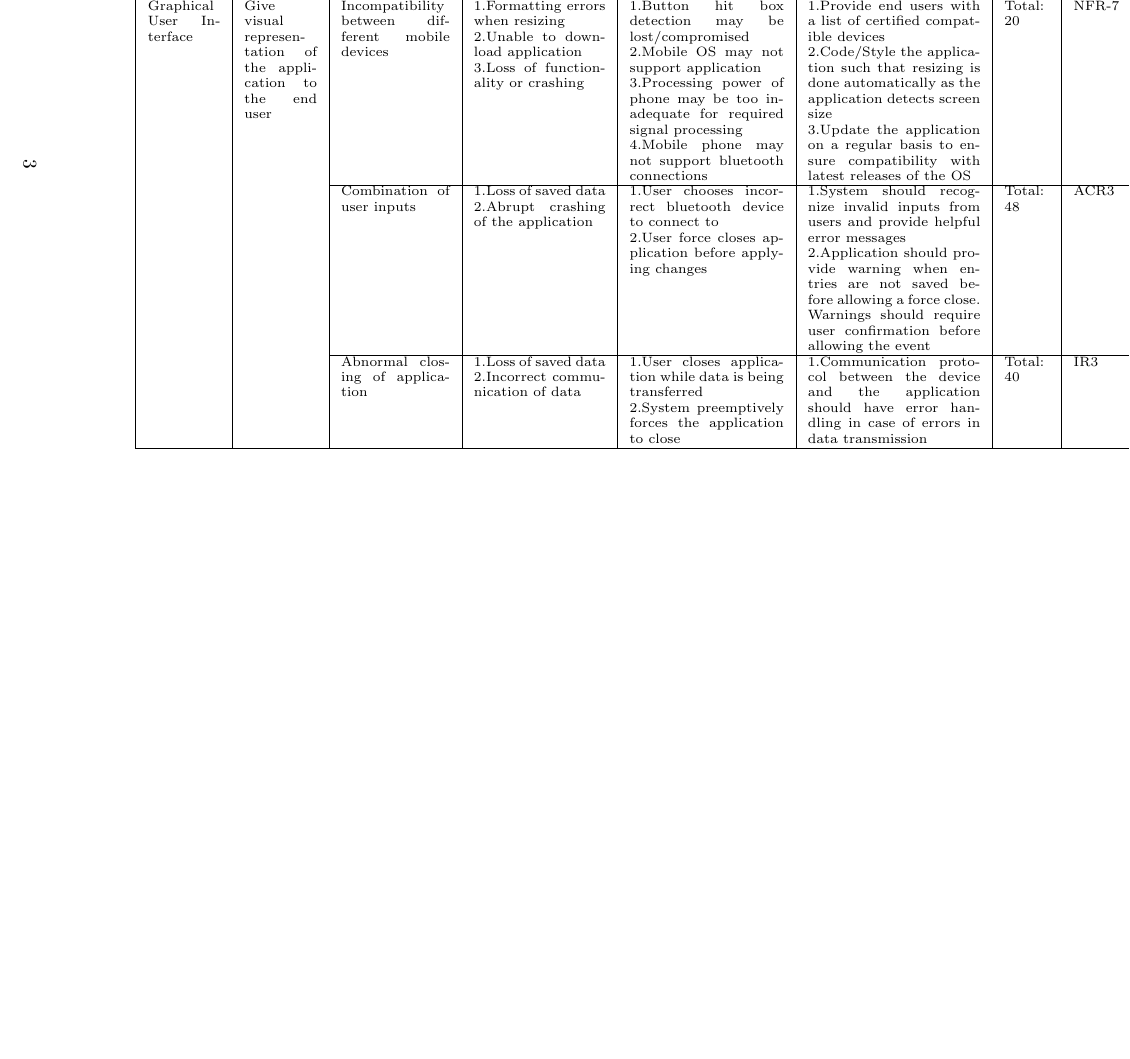
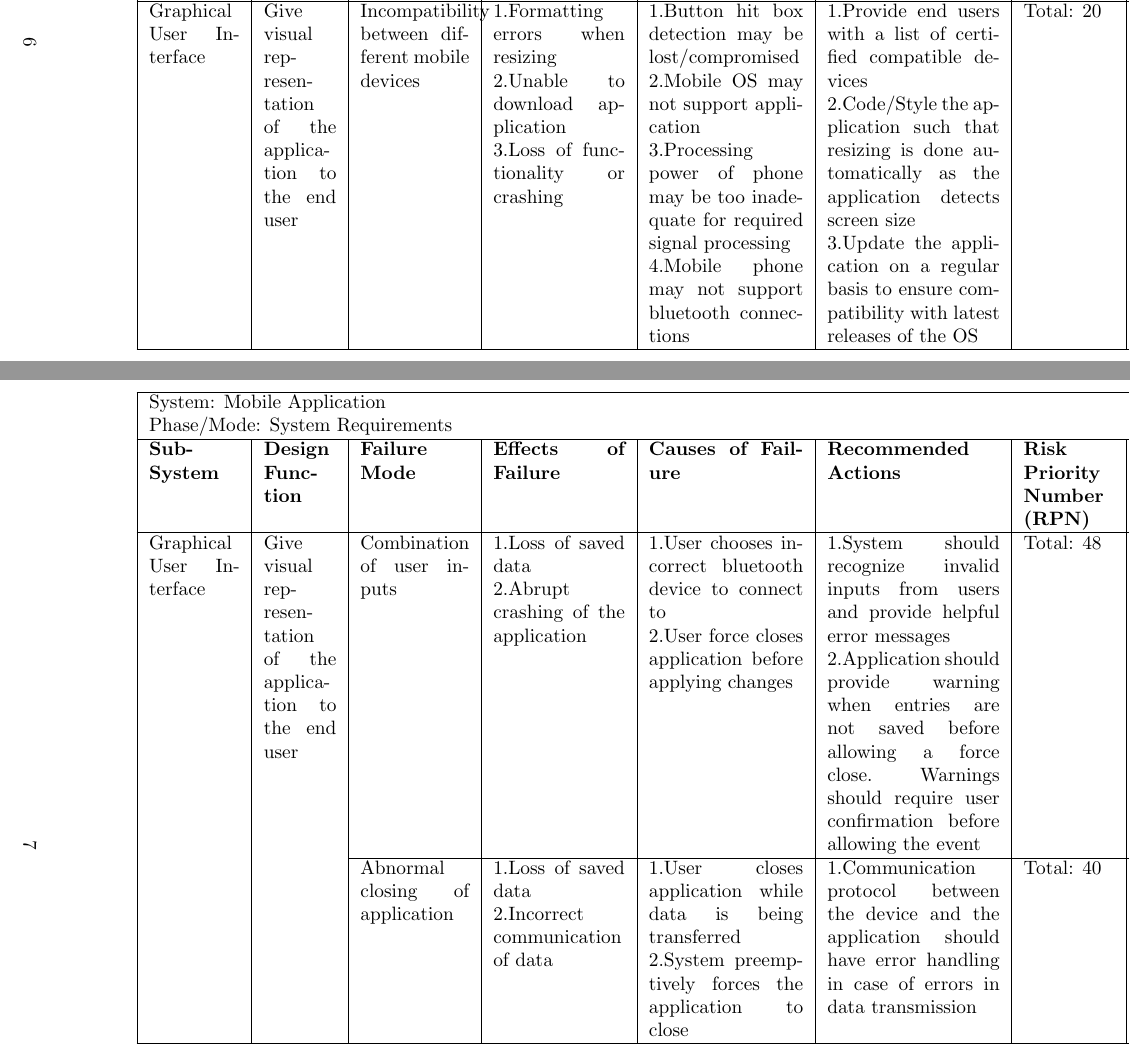
Before and after one commit to jordanbierbrier/capstone, a LaTeX document (docs/HazardAnalysis/HazardAnalysis.tex): part of page 6 of 7 before the commit and two parts of pages 9 and 10 of 11 after it, the two joined at a grey line, cut so that both start at the same text, the shorter picture padded with empty space. The pictures show the PDF file docs/HazardAnalysis/HazardAnalysis.pdf that the author committed with the source.

Commit message:
Updated tables
- improved formatting
- split tables
- increased font size

```diff
--- a/docs/HazardAnalysis/HazardAnalysis.tex
+++ b/docs/HazardAnalysis/HazardAnalysis.tex
@@ -133 +133,18 @@ CA1. The battery will not need to be replaced during product lifespan.
 
+    \end{tabular}
+    \hspace*{-1cm}
+\end{table}
+
+\begin{table}[H]
+    \centering
+        %\caption{Wearable Device Failure Modes and Effects Analysis}
+
+        %\hspace*{-2.2cm}
+        \begin{tabular}{| p{0.1\textwidth} | p{0.08\textwidth}  | p{0.12\textwidth} | p{0.145\textwidth} | p{0.17\textwidth} | p{0.19\textwidth} | p{0.1\textwidth} | p{0.07\textwidth} | p{0.05\textwidth} |}
+        \hline
+
+        \multicolumn{9}{|l|}{System: Wearable Device} \\
+        \multicolumn{9}{|l|}{Phase/Mode: System Requirements} \\ \hline
+        \textbf{Sub-System} & \textbf{Design Function} & \textbf{Failure Mode} & \textbf{Effects of Failure} & \textbf{Causes of Failure} & \textbf{Recommended Actions} & \textbf{Risk Priority Number (RPN)} & \textbf{Safety Requirement} & \textbf{Ref} \\ \hline
+
+        Battery & Power the various components of the device  &  Battery overheats & 1.Device container can melt \newline 2.Battery can melt other components of wearable device \newline 3.Burn the user \newline 4.Damage future battery performance & 1.Device operates in temperatures outside the operating conditions of the battery \newline 2.Battery failure \newline 3.Excessive current draw \newline 4.Loose connections  & 1.Insure proper cooling or heat dissipation of the microcontroller \newline 2.Refer to H1-2 a \newline 3.Install a battery that can operate in the working conditions of the device \newline 4.refer to H1-1 b. & Total: 40 & SIR3 & H1-3 \\ \hline
@@ -137,9 +153,40 @@ CA1. The battery will not need to be replaced during product lifespan.
 
          & & Sound is falsely detected & 1.Device functions incorrectly & 1.Loose connections \newline 2.Microphone is damaged & 1.Refer to H2-1.b & Total: 80 & IR6 & H2-2 \\ \hline
 
+        \end{tabular}
+        \hspace*{-1cm}
+\end{table}
+\begin{table}[H]
+    \centering
+        %\caption{Wearable Device Failure Modes and Effects Analysis}
+
+        %\hspace*{-2.2cm}
+        \begin{tabular}{| p{0.1\textwidth} | p{0.08\textwidth}  | p{0.12\textwidth} | p{0.145\textwidth} | p{0.17\textwidth} | p{0.19\textwidth} | p{0.1\textwidth} | p{0.07\textwidth} | p{0.05\textwidth} |}
+        \hline
+
+        \multicolumn{9}{|l|}{System: Wearable Device} \\
+        \multicolumn{9}{|l|}{Phase/Mode: System Requirements} \\ \hline
+        \textbf{Sub-System} & \textbf{Design Function} & \textbf{Failure Mode} & \textbf{Effects of Failure} & \textbf{Causes of Failure} & \textbf{Recommended Actions} & \textbf{Risk Priority Number (RPN)} & \textbf{Safety Requirement} & \textbf{Ref} \\ \hline
+
          Bluetooth Module & Provide a communication stream between mobile phone and wearable device & Mobile device loses connection with  bluetooth module & 1.Sound processing capabilities are lost \newline 2.Vibration motor wont receive signal to provide/not provide haptic feedback  & 1.Signal between mobile phone and  device is lost due to higher than rated distances \newline 2.Signal is blocked due to external factors such as a faraday cage \newline 3.Other signals such as wifi, microwave etc. cause interference with bluetooth signal \newline 4.Connected phone loses power  & 1.Provide a notification to the user when the signal strength is diminished \newline 2.Include auto-reconnection with the device and phone when signal is found \newline 3.Ensure final design of the product has adequate clearing for the bluetooth antennas such that it maximizes signal strength  &  Total: 20 & NFR-8 & H3-1 \\ \cline{3-9}
 
          & & Invalid message & 1.Unexpected or incorrect output from device & 1.Message corrupted during transmission \newline 2.Message corrupted during reception & 1.Add a checksum into the bluetooth signal to check for message integrity \newline 2.Only accept predefined messages, discard foreign/ undefined messages & Total: 15 & IR7 & H3-2 \\ \hline
+
+        \end{tabular}
+        \hspace*{-1cm}
+\end{table}
+
+\begin{table}[H]
+    \centering
+        %\caption{Wearable Device Failure Modes and Effects Analysis}
+
+        %\hspace*{-2.2cm}
+        \begin{tabular}{| p{0.1\textwidth} | p{0.08\textwidth}  | p{0.12\textwidth} | p{0.145\textwidth} | p{0.17\textwidth} | p{0.19\textwidth} | p{0.1\textwidth} | p{0.07\textwidth} | p{0.05\textwidth} |}
+        \hline
+
+        \multicolumn{9}{|l|}{System: Wearable Device} \\
+        \multicolumn{9}{|l|}{Phase/Mode: System Requirements} \\ \hline
+        \textbf{Sub-System} & \textbf{Design Function} & \textbf{Failure Mode} & \textbf{Effects of Failure} & \textbf{Causes of Failure} & \textbf{Recommended Actions} & \textbf{Risk Priority Number (RPN)} & \textbf{Safety Requirement} & \textbf{Ref} \\ \hline
 
          Vibration Motor & Provide haptic notification to user & Vibrations not noticeable by user & 1.User does not get alerted & 1.Not enough power supplied & 1.User can calibrate the intensity of the motor & Total: 7 & ACR1 & H4-1 \\ \cline{3-9}
 
@@ -177 +222,19 @@ CA1. The battery will not need to be replaced during product lifespan.
 
+    \end{tabular}
+    %\hspace*{-1cm}
+\end{table}
+
+\begin{table}[H]
+
+    %\caption{Application Failure Modes and Effects Analysis}
+    %\scriptsize
+    \centering
+    %\hspace*{-2.2cm}
+    \begin{tabular}{| p{0.1\textwidth} | p{0.08\textwidth}  | p{0.12\textwidth} | p{0.145\textwidth} | p{0.17\textwidth} | p{0.19\textwidth} | p{0.1\textwidth} | p{0.07\textwidth} | p{0.05\textwidth} |}
+     \hline
+
+    \multicolumn{9}{|l|}{System: Mobile Application } \\
+    \multicolumn{9}{|l|}{Phase/Mode: System Requirements} \\ \hline
+    \textbf{Sub-System} & \textbf{Design Function} & \textbf{Failure Mode} & \textbf{Effects of Failure} & \textbf{Causes of Failure} & \textbf{Recommended Actions} & \textbf{Risk Priority Number (RPN)} & \textbf{Safety Requirement} & \textbf{Ref} \\ \hline
+
+    Graphical User Interface & Give visual representation of the application to the end user & Combination of user inputs & 1.Loss of saved data \newline 2.Abrupt crashing of the application  &  1.User chooses incorrect bluetooth device to connect to \newline 2.User force closes application before applying changes  &  1.System should recognize invalid inputs from users and provide helpful error messages \newline 2.Application should provide warning when entries are not saved before allowing a force close. Warnings should require user confirmation before allowing the event  & Total: 48 & ACR3 & S2-2 \\ \cline{3-9}
@@ -180,7 +242,7 @@ CA1. The battery will not need to be replaced during product lifespan.
      & & Abnormal closing of application & 1.Loss of saved data \newline 2.Incorrect communication of data  & 1.User closes application while data is being transferred \newline 2.System preemptively forces the application to close & 1.Communication protocol between the device and the application should have error handling in case of errors in data transmission  & Total: 40 & IR3 & S3-3 \\ \hline
 
     \end{tabular}
-    \hspace*{-1cm}
+    %\hspace*{-1cm}
 \end{table}
 
 \end{landscape}
```
Also changed, not shown: docs/HazardAnalysis/HazardAnalysis.pdf, docs/HazardAnalysis/HazardAnalysis.tex (28 more changed lines). Lines whose indentation alone changed are shown as unchanged.
